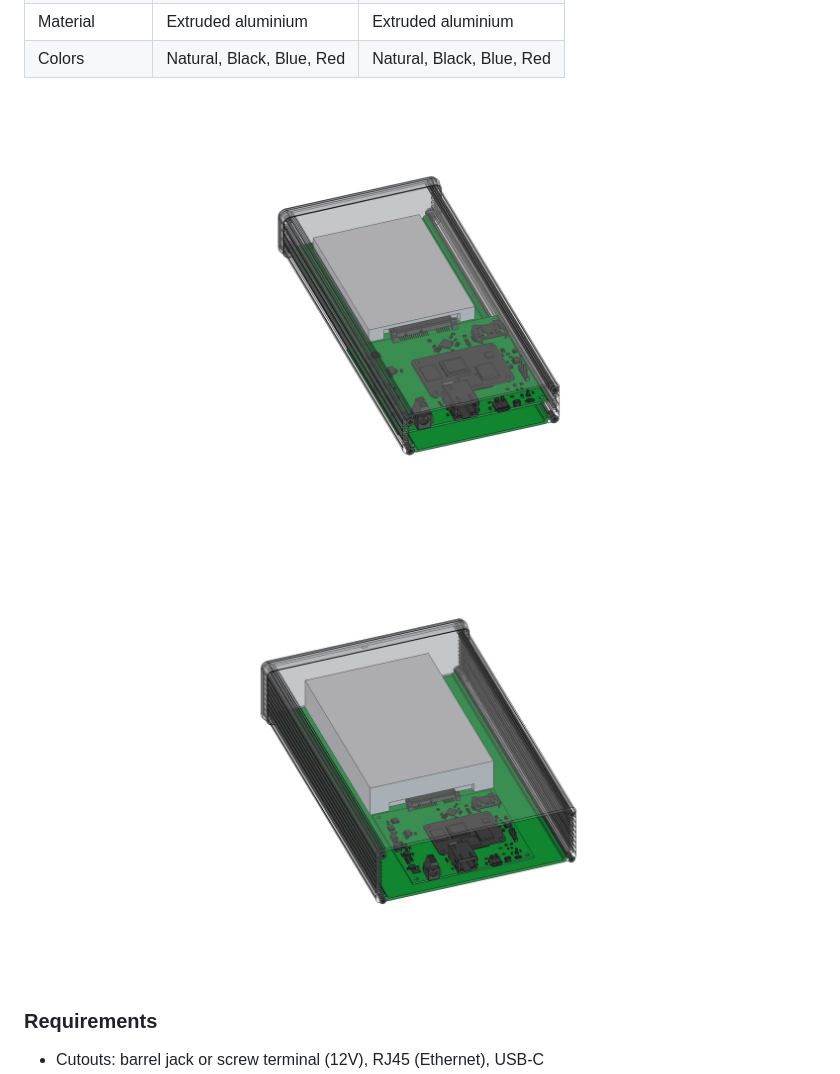
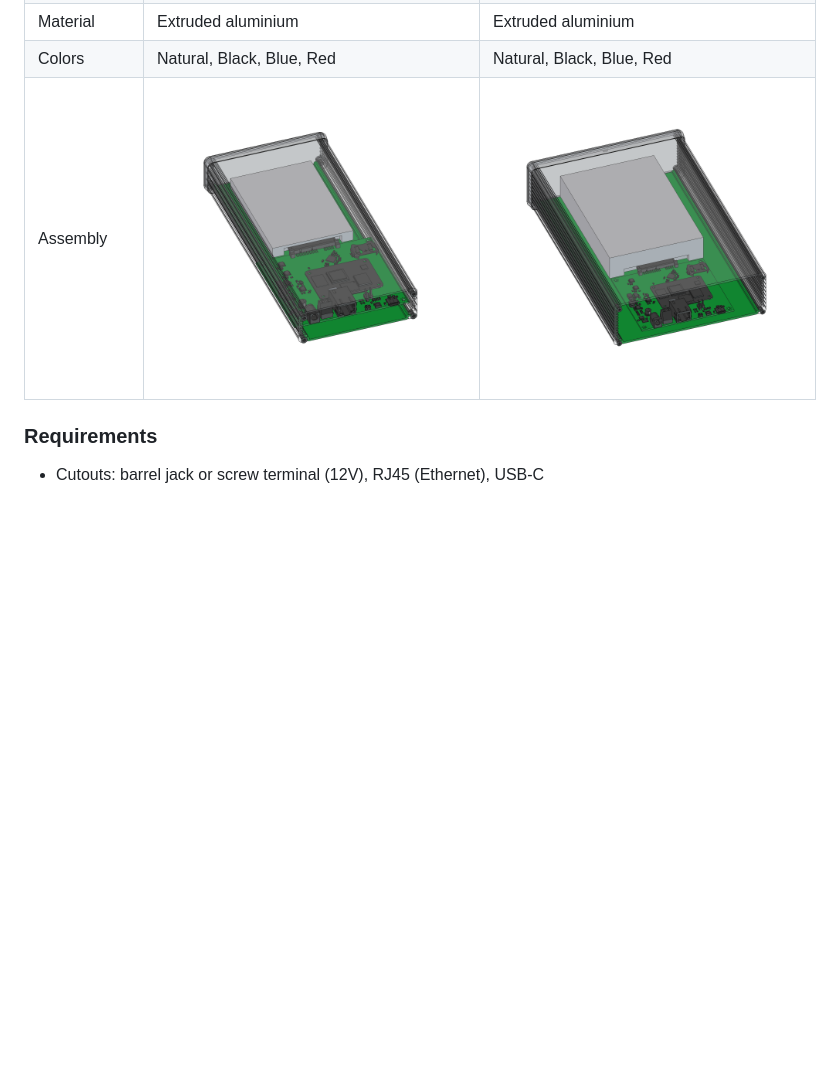
Before and after one commit to laenzlinger/offsite-backup, a Markdown page: README.md, the part around the change. Drawn GitHub-style; pictures changed too: mechanical/assembly-slim.png, mechanical/assembly-wide.png; blank space fills up the shorter version.

```diff
--- a/README.md
+++ b/README.md
@@ -155,9 +155,7 @@ PCB and HDD sit side-by-side along the enclosure length, SATA connector direct-m
 | HDD support | 2.5" only | 2.5" or 3.5" |
 | Material | Extruded aluminium | Extruded aluminium |
 | Colors | Natural, Black, Blue, Red | Natural, Black, Blue, Red |
-
-![Slim Assembly — 1455L2201 + 2.5" HDD](mechanical/assembly-slim.png)
-![Wide Assembly — 1455T2601 + 3.5" HDD](mechanical/assembly-wide.png)
+| Assembly | ![Slim](mechanical/assembly-slim.png) | ![Wide](mechanical/assembly-wide.png) |
 
 ### Requirements
 
```
Also changed, not shown: 2 other files.
